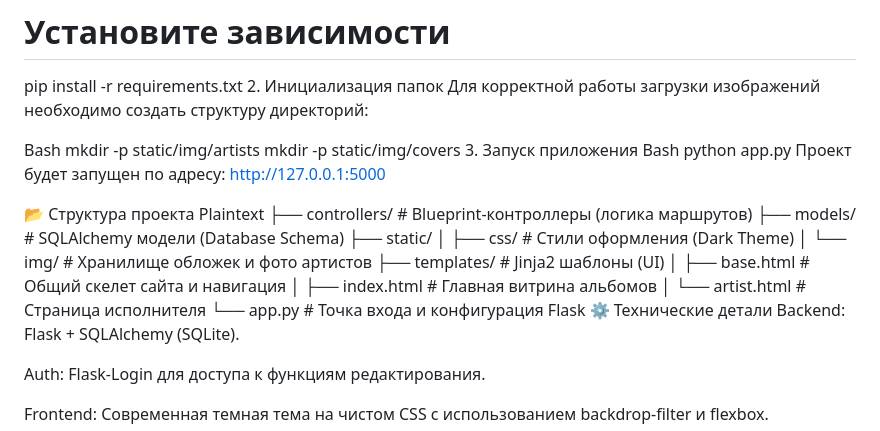
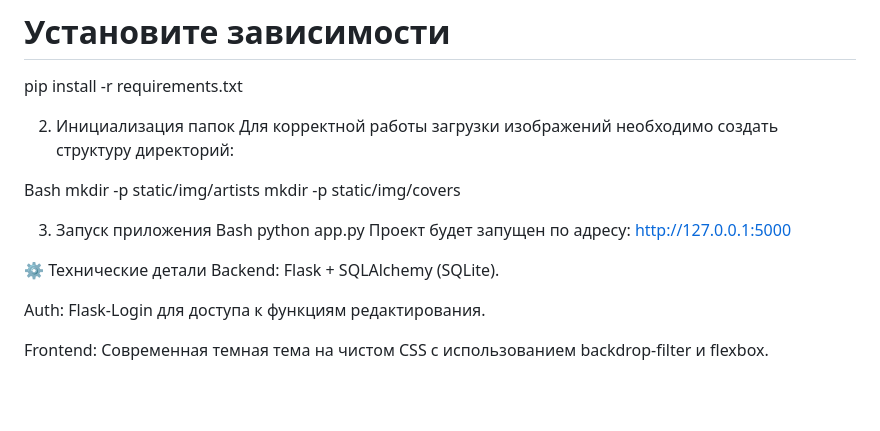
Before and after one commit to ISCUSSTVO/Flask_music_albums, a Markdown page: README.md, the part around the change. Rendered like a GitHub page; blank space fills up the shorter version.

```diff
--- a/README.md
+++ b/README.md
@@ -31,29 +31,19 @@ source venv/bin/activate  # Для Windows: venv\Scripts\activate
 
 # Установите зависимости
 pip install -r requirements.txt
+
 2. Инициализация папок
 Для корректной работы загрузки изображений необходимо создать структуру директорий:
 
 Bash
 mkdir -p static/img/artists
 mkdir -p static/img/covers
+
 3. Запуск приложения
 Bash
 python app.py
 Проект будет запущен по адресу: http://127.0.0.1:5000
 
-📂 Структура проекта
-Plaintext
-├── controllers/          # Blueprint-контроллеры (логика маршрутов)
-├── models/               # SQLAlchemy модели (Database Schema)
-├── static/
-│   ├── css/              # Стили оформления (Dark Theme)
-│   └── img/              # Хранилище обложек и фото артистов
-├── templates/            # Jinja2 шаблоны (UI)
-│   ├── base.html         # Общий скелет сайта и навигация
-│   ├── index.html        # Главная витрина альбомов
-│   └── artist.html       # Страница исполнителя
-└── app.py                # Точка входа и конфигурация Flask
 ⚙️ Технические детали
 Backend: Flask + SQLAlchemy (SQLite).
 
```
